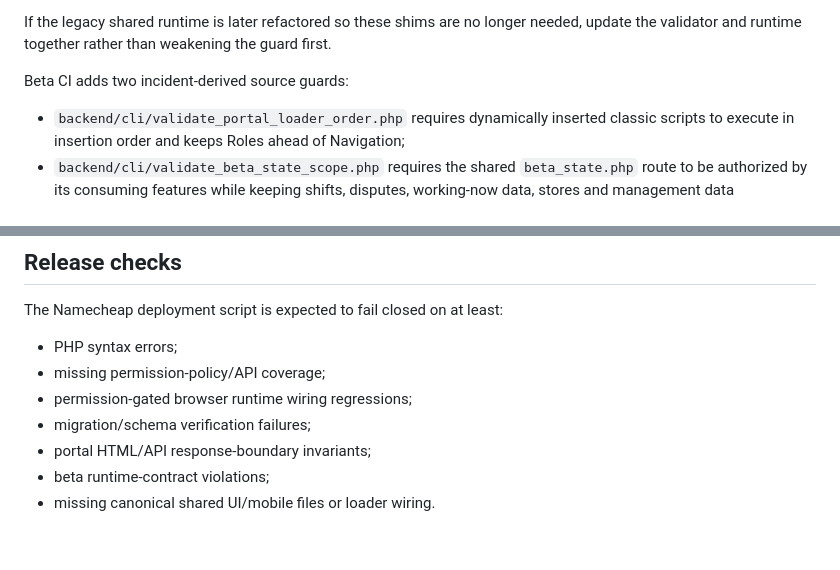
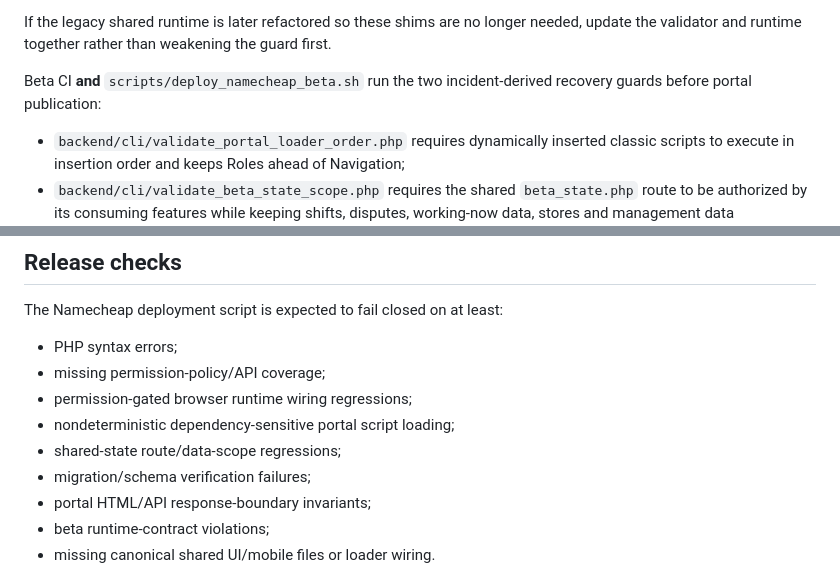
Before and after one commit to leopardinstinct-web/MerdPOSDev, a Markdown page: namecheap_beta_live/backend/README.md, 2 parts joined by grey strips. GitHub-like rendering; blank space fills up the shorter version.

Commit message:
Document deploy-time recovery validators

```diff
--- a/namecheap_beta_live/backend/README.md
+++ b/namecheap_beta_live/backend/README.md
@@ -42,7 +42,7 @@ It also protects the permission-aware browser runtime split introduced after the
 
 If the legacy shared runtime is later refactored so these shims are no longer needed, update the validator and runtime together rather than weakening the guard first.
 
-Beta CI adds two incident-derived source guards:
+Beta CI **and** `scripts/deploy_namecheap_beta.sh` run the two incident-derived recovery guards before portal publication:
 
 - `backend/cli/validate_portal_loader_order.php` requires dynamically inserted classic scripts to execute in insertion order and keeps Roles ahead of Navigation;
 - `backend/cli/validate_beta_state_scope.php` requires the shared `beta_state.php` route to be authorized by its consuming features while keeping shifts, disputes, working-now data, stores and management data permission-scoped inside the payload.
@@ -64,6 +64,8 @@ The Namecheap deployment script is expected to fail closed on at least:
 - PHP syntax errors;
 - missing permission-policy/API coverage;
 - permission-gated browser runtime wiring regressions;
+- nondeterministic dependency-sensitive portal script loading;
+- shared-state route/data-scope regressions;
 - migration/schema verification failures;
 - portal HTML/API response-boundary invariants;
 - beta runtime-contract violations;
```
